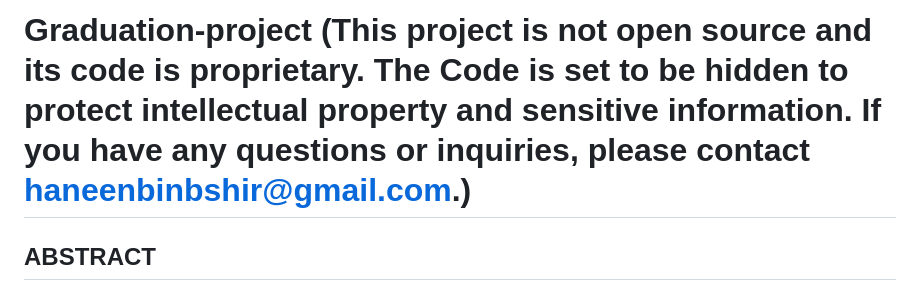
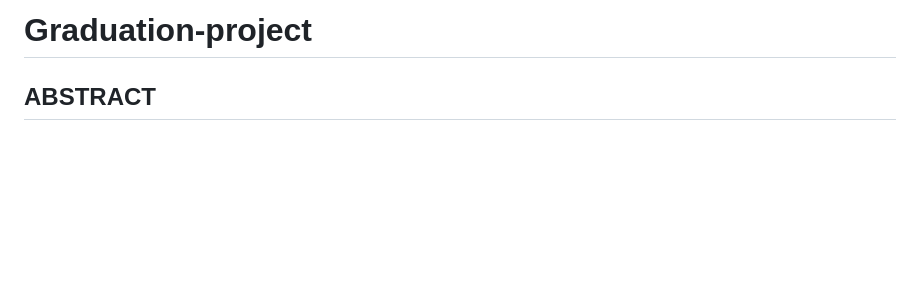
Before and after one commit to haandx/Graduation-project, a Markdown page: README.md, the part around the change. Rendered like a GitHub page; blank space fills up the shorter version.

```diff
--- a/README.md
+++ b/README.md
@@ -1,4 +1,4 @@
-# Graduation-project (This project is not open source and its code is proprietary. The Code is set to be hidden to protect intellectual property and sensitive information. If you have any questions or inquiries, please contact haneenbinbshir@gmail.com.)
+# Graduation-project
 ## ABSTRACT
 Rehabilitation programs are vital for the people that suffer injuries, The Covid-19 pandemic made it impossible for these people to follow such programs at healthcare centers, This study aims to develop a new solution for patients opting instead for a Rehabilitation in the Home RITH, Include a range of exercises and activities that can be easily performed at home, The ultimate goal of the project is to improve access to rehabilitation services and the project has the potential to make a significant impact on the field of rehabilitation medicine and to improve the lives of individuals with physical problems and their families.
 
```
